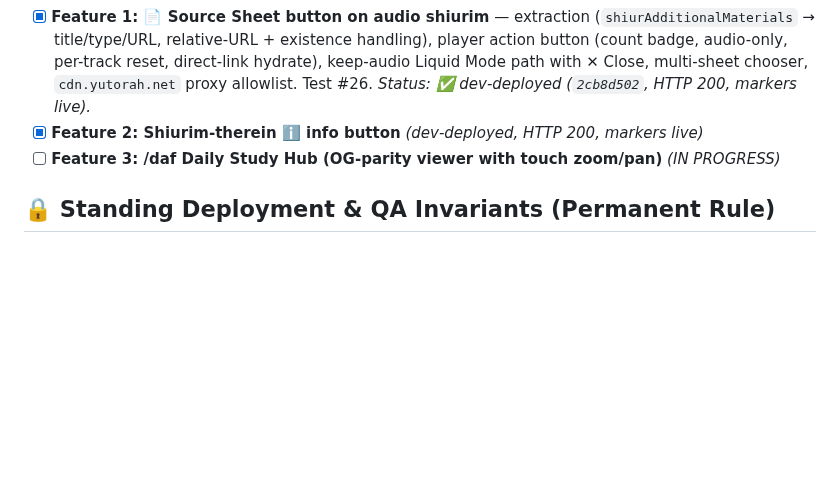
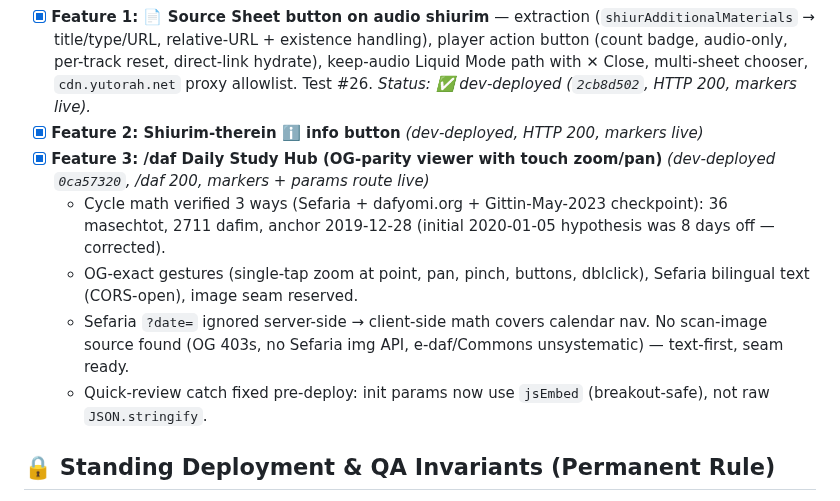
Before and after one commit to MosheRosensweig/yutorah_player, a Markdown page: CURRENTLY_WORKING_ON.md, the part around the change. Drawn GitHub-style; blank space fills up the shorter version.

Commit message:
Notes: dev-only trio progress (muse spark)
Done-by: muse-spark

```diff
--- a/CURRENTLY_WORKING_ON.md
+++ b/CURRENTLY_WORKING_ON.md
@@ -12,7 +12,11 @@ Production status: **DEPLOYED & VERIFIED (HTTP 200 on both Dev & Prod)**
 Per-user instruction: dev only (no prod), one feature at a time — quick review + FEATURES.md + dev deploy each — notes throughout, final dual review at the end.
 - [x] **Feature 1: 📄 Source Sheet button on audio shiurim** — extraction (`shiurAdditionalMaterials` → title/type/URL, relative-URL + existence handling), player action button (count badge, audio-only, per-track reset, direct-link hydrate), keep-audio Liquid Mode path with ✕ Close, multi-sheet chooser, `cdn.yutorah.net` proxy allowlist. Test #26. *Status: ✅ dev-deployed (`2cb8d502`, HTTP 200, markers live).*
 - [x] **Feature 2: Shiurim-therein ℹ️ info button** *(dev-deployed, HTTP 200, markers live)*
-- [ ] **Feature 3: /daf Daily Study Hub (OG-parity viewer with touch zoom/pan)** *(IN PROGRESS)*
+- [x] **Feature 3: /daf Daily Study Hub (OG-parity viewer with touch zoom/pan)** *(dev-deployed `0ca57320`, /daf 200, markers + params route live)*
+  - Cycle math verified 3 ways (Sefaria + dafyomi.org + Gittin-May-2023 checkpoint): 36 masechtot, 2711 dafim, anchor 2019-12-28 (initial 2020-01-05 hypothesis was 8 days off — corrected).
+  - OG-exact gestures (single-tap zoom at point, pan, pinch, buttons, dblclick), Sefaria bilingual text (CORS-open), image seam reserved.
+  - Sefaria `?date=` ignored server-side → client-side math covers calendar nav. No scan-image source found (OG 403s, no Sefaria img API, e-daf/Commons unsystematic) — text-first, seam ready.
+  - Quick-review catch fixed pre-deploy: init params now use `jsEmbed` (breakout-safe), not raw `JSON.stringify`.
 
 ## 🔒 Standing Deployment & QA Invariants (Permanent Rule)
 1. **Dev-First Deployment Rule (MANDATORY)**:
```
